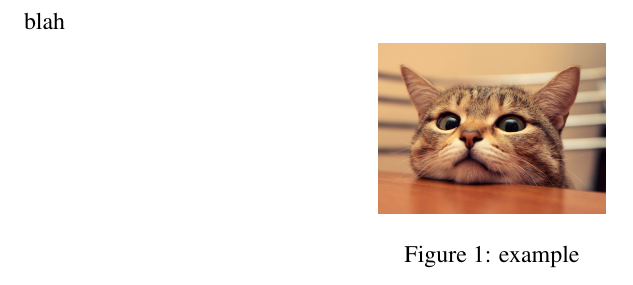
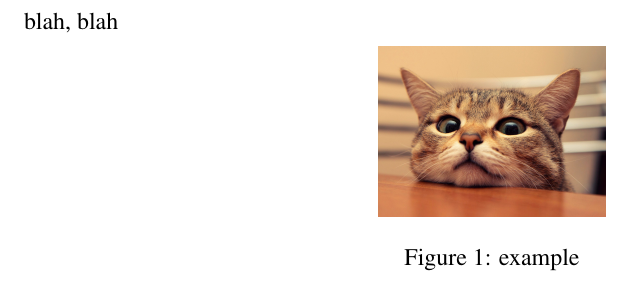
Before and after one commit to CMB-Probe/PICOReport, a LaTeX document (cost1.tex): part of the page, cut so that both start at the same text. Compiled offline with pdfLaTeX.

Commit message:
Update cost1.tex

```diff
--- a/cost1.tex
+++ b/cost1.tex
@@ -1,7 +1,7 @@
 \documentclass[PICOReport.tex]{subfiles}
 
 \begin{document}
-blah
+blah, blah
 
 \begin{figure}[!htb]
 \centering
```
